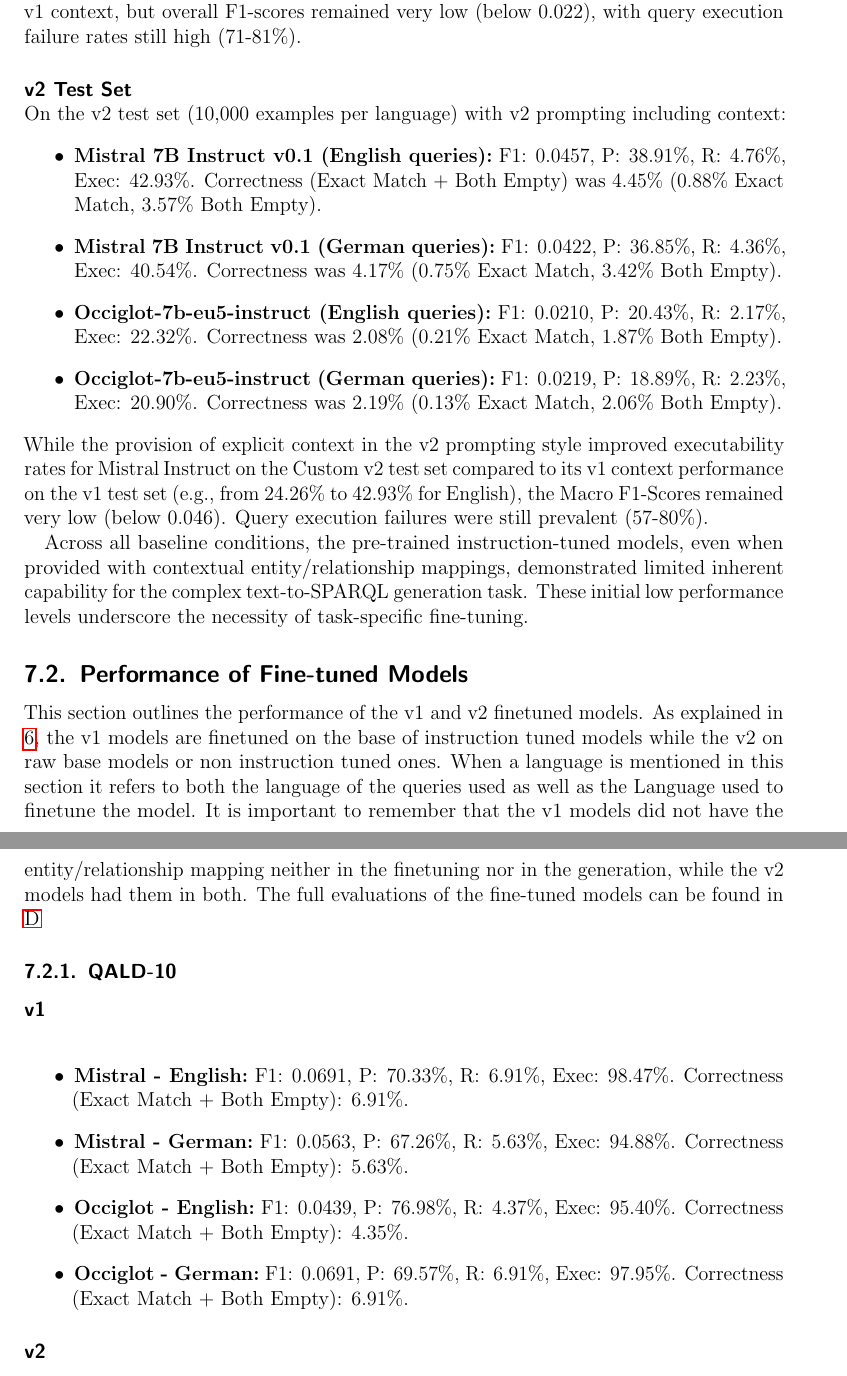
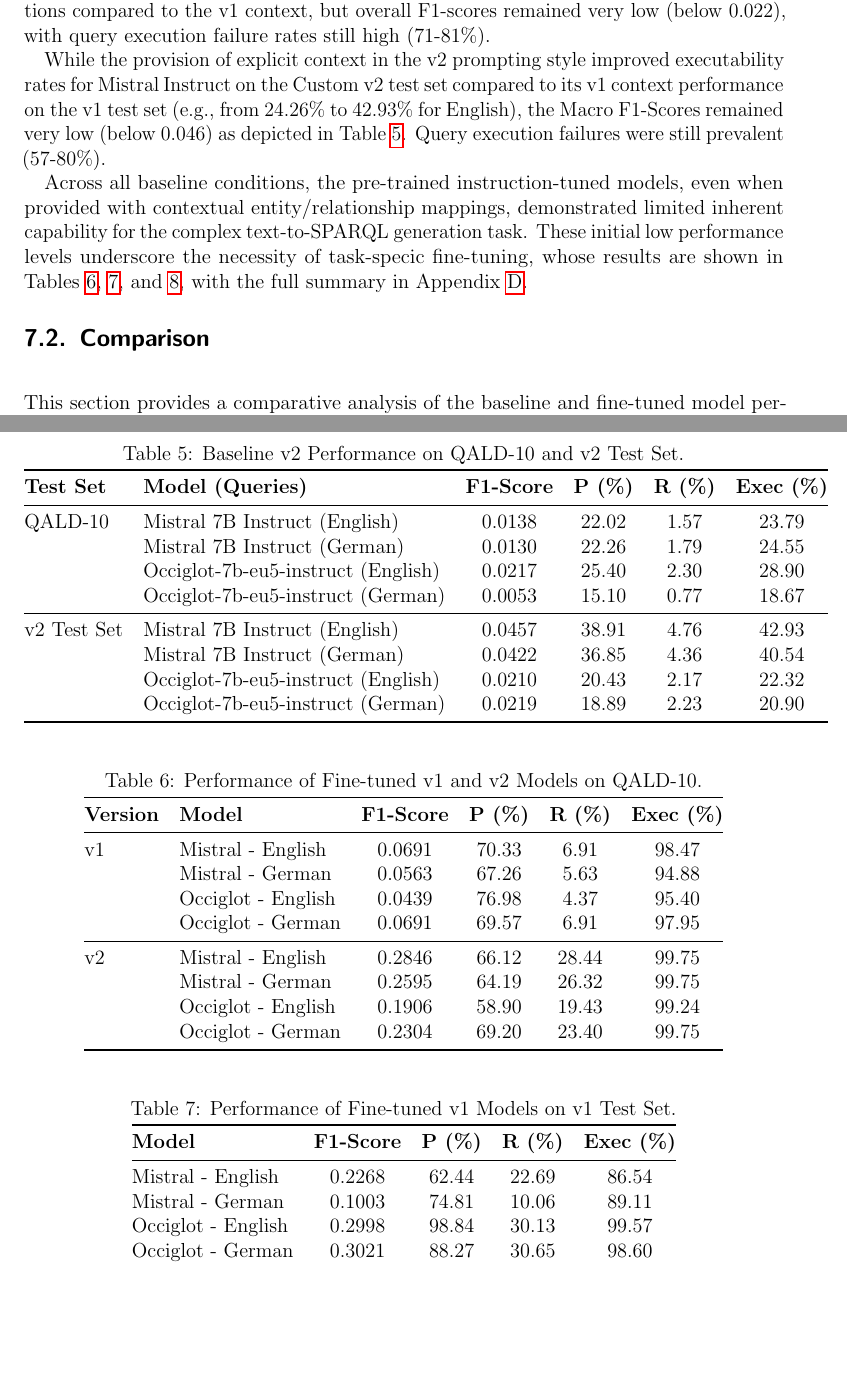
Before and after one commit to julioc-p/cross-lingual-transferability-thesis, a LaTeX thesis (thesis_writing/main.tex, which reads thesis_writing/chapters/07_results.tex): two parts of pages 65 and 66 of 93 before the commit and two parts of pages 63 and 64 of 91 after it, joined at a grey line, cut so that both start at the same text, the shorter picture padded with empty space. Compiled offline with pdfLaTeX.

Commit message:
arranged specific results into tables in results
Signed-off-by: julioc-p <14-10820@usb.ve>

```diff
--- a/thesis_writing/chapters/07_results.tex
+++ b/thesis_writing/chapters/07_results.tex
@@ -41 +43,4 @@
+percentage of executable queries on QALD-10 for some configurations compared to the
+v1 context, but overall F1-scores remained very low (below 0.022), with query execution
+failure rates still high (71-81\%).
 
@@ -49,37 +47,66 @@
-Providing contextual ID mappings in the v2 prompt style led to a modest increase in the percentage of executable queries on QALD-10 for some configurations compared to the v1 context, but overall F1-scores remained very low (below 0.022), with query execution failure rates still high (71-81\%).
-
-\paragraph{v2 Test Set} \mbox{}\\
-On the v2 test set (10,000 examples per language) with v2 prompting including context:
-\begin{itemize}
-    \item \textbf{Mistral 7B Instruct v0.1 (English queries):} F1: 0.0457, P: 38.91\%, R: 4.76\%, Exec: 42.93\%. Correctness (Exact Match + Both Empty) was 4.45\% (0.88\% Exact Match, 3.57\% Both Empty).
-    \item \textbf{Mistral 7B Instruct v0.1 (German queries):} F1: 0.0422, P: 36.85\%, R: 4.36\%, Exec: 40.54\%. Correctness was 4.17\% (0.75\% Exact Match, 3.42\% Both Empty).
-    \item \textbf{Occiglot-7b-eu5-instruct (English queries):} F1: 0.0210, P: 20.43\%, R: 2.17\%, Exec: 22.32\%. Correctness was 2.08\% (0.21\% Exact Match, 1.87\% Both Empty).
-    \item \textbf{Occiglot-7b-eu5-instruct (German queries):} F1: 0.0219, P: 18.89\%, R: 2.23\%, Exec: 20.90\%. Correctness was 2.19\% (0.13\% Exact Match, 2.06\% Both Empty).
-\end{itemize}
-While the provision of explicit context in the v2 prompting style improved executability rates for Mistral Instruct on the Custom v2 test set compared to its v1 context performance on the v1 test set (e.g., from 24.26\% to 42.93\% for English), the Macro F1-Scores remained very low (below 0.046).
+While the provision of explicit context in the v2 prompting style improved executability rates for Mistral Instruct on the Custom v2 test set compared to its v1 context performance on the v1 test set (e.g., from 24.26\% to 42.93\% for English), the Macro F1-Scores remained very low (below 0.046) as depicted in Table~\ref{tab:baseline_v2_all}.
 Query execution failures were still prevalent (57-80\%).
 
-Across all baseline conditions, the pre-trained instruction-tuned models, even when provided with contextual entity/relationship mappings, demonstrated limited inherent capability for the complex text-to-SPARQL generation task.
-These initial low performance levels underscore the necessity of task-specific fine-tuning.
+Across all baseline conditions, the pre-trained instruction-tuned models, even when
+provided with contextual entity/relationship mappings, demonstrated limited inherent
+capability for the complex text-to-SPARQL generation task. These initial low performance
+levels underscore the necessity of task-specic fine-tuning, whose results are shown in Tables~\ref{tab:finetuned_qald10_all}, \ref{tab:finetuned_v1_testset}, and~\ref{tab:finetuned_v2_testset}, with the full summary in Appendix~\ref{appendixfinetunedresults}.
 
+\begin{table}[htbp]
+\centering
+\caption{Baseline v2 Performance on QALD-10 and v2 Test Set.}
+\label{tab:baseline_v2_all}
+\begin{tabular}{@{}llcccc@{}}
+\toprule
+\textbf{Test Set} & \textbf{Model (Queries)} & \textbf{F1-Score} & \textbf{P (\%)} & \textbf{R (\%)} & \textbf{Exec (\%)} \\
+\midrule
+QALD-10 & Mistral 7B Instruct (English) & 0.0138 & 22.02 & 1.57 & 23.79 \\
+& Mistral 7B Instruct (German) & 0.0130 & 22.26 & 1.79 & 24.55 \\
+& Occiglot-7b-eu5-instruct (English) & 0.0217 & 25.40 & 2.30 & 28.90 \\
+& Occiglot-7b-eu5-instruct (German) & 0.0053 & 15.10 & 0.77 & 18.67 \\
+\midrule
+v2 Test Set & Mistral 7B Instruct (English) & 0.0457 & 38.91 & 4.76 & 42.93 \\
+& Mistral 7B Instruct (German) & 0.0422 & 36.85 & 4.36 & 40.54 \\
+& Occiglot-7b-eu5-instruct (English) & 0.0210 & 20.43 & 2.17 & 22.32 \\
+& Occiglot-7b-eu5-instruct (German) & 0.0219 & 18.89 & 2.23 & 20.90 \\
+\bottomrule
+\end{tabular}
+\end{table}
 
-\subsection{Performance of Fine-tuned Models}
+\begin{table}[htbp]
+\centering
+\caption{Performance of Fine-tuned v1 and v2 Models on QALD-10.}
+\label{tab:finetuned_qald10_all}
+\begin{tabular}{@{}llcccc@{}}
+\toprule
+\textbf{Version} & \textbf{Model} & \textbf{F1-Score} & \textbf{P (\%)} & \textbf{R (\%)} & \textbf{Exec (\%)} \\
+\midrule
+v1 & Mistral - English & 0.0691 & 70.33 & 6.91 & 98.47 \\
+& Mistral - German  & 0.0563 & 67.26 & 5.63 & 94.88 \\
+& Occiglot - English& 0.0439 & 76.98 & 4.37 & 95.40 \\
+& Occiglot - German & 0.0691 & 69.57 & 6.91 & 97.95 \\
+\midrule
+v2 & Mistral - English & 0.2846 & 66.12 & 28.44 & 99.75 \\
+& Mistral - German & 0.2595 & 64.19 & 26.32 & 99.75 \\
+& Occiglot - English& 0.1906 & 58.90 & 19.43 & 99.24 \\
+& Occiglot - German & 0.2304 & 69.20 & 23.40 & 99.75 \\
+\bottomrule
+\end{tabular}
+\end{table}
 
-This section outlines the performance of the v1 and v2 finetuned models. As explained in \ref{section::experimental_setup}, the v1 models are finetuned on the base of instruction tuned models while the v2 on raw base models or non instruction tuned ones.
-When a language is mentioned in this section it refers to both the language of the queries used as well as the Language used to finetune the model.
-It is important to remember that the v1 models did not have the entity/relationship mapping neither in the finetuning nor in the generation, while the v2 models had them in both.
-The full evaluations of the fine-tuned models can be found in \ref{appendixfinetunedresults}
+\begin{table}[htbp]
+\centering
+\caption{Performance of Fine-tuned v1 Models on v1 Test Set.}
+\label{tab:finetuned_v1_testset}
+\begin{tabular}{@{}lcccc@{}}
+\toprule
+\textbf{Model} & \textbf{F1-Score} & \textbf{P (\%)} & \textbf{R (\%)} & \textbf{Exec (\%)} \\
+\midrule
+Mistral - English & 0.2268 & 62.44 & 22.69 & 86.54 \\
+Mistral - German  & 0.1003 & 74.81 & 10.06 & 89.11 \\
+Occiglot - English& 0.2998 & 98.84 & 30.13 & 99.57 \\
+Occiglot - German & 0.3021 & 88.27 & 30.65 & 98.60 \\
+\bottomrule
+\end{tabular}
+\end{table}
 
-
-\subsubsection{QALD-10}\label{sec:qald10_finetuned_results}
-
-\paragraph{v1} \mbox{}\\
-\begin{itemize}
-    \item \textbf{Mistral - English:} F1: 0.0691, P: 70.33\%, R: 6.91\%, Exec: 98.47\%. Correctness (Exact Match + Both Empty): 6.91\%.
-    \item \textbf{Mistral - German:} F1: 0.0563, P: 67.26\%, R: 5.63\%, Exec: 94.88\%. Correctness (Exact Match + Both Empty): 5.63\%.
-    \item \textbf{Occiglot - English:} F1: 0.0439, P: 76.98\%, R: 4.37\%, Exec: 95.40\%. Correctness (Exact Match + Both Empty): 4.35\%.
-    \item \textbf{Occiglot - German:} F1: 0.0691, P: 69.57\%, R: 6.91\%, Exec: 97.95\%. Correctness (Exact Match + Both Empty): 6.91\%.
-\end{itemize}
-
-\paragraph{v2} \mbox{}\\
-\begin{itemize}
@@ -100 +112,0 @@
-\end{itemize}
```
Also changed, not shown: thesis_writing/chapters/07_results.tex (99 more changed lines).
